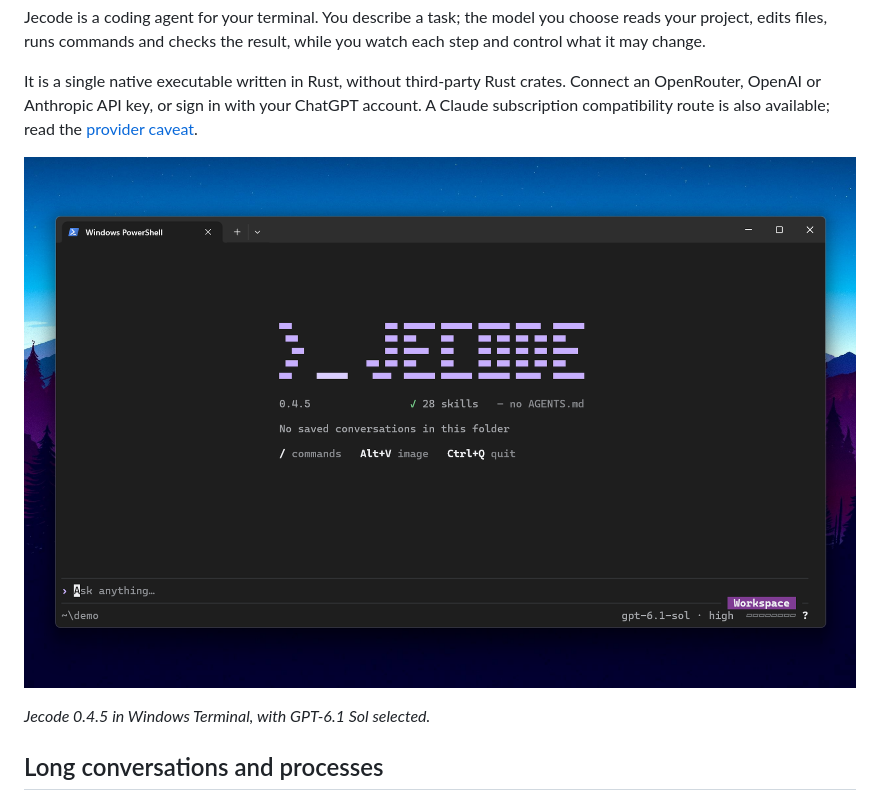
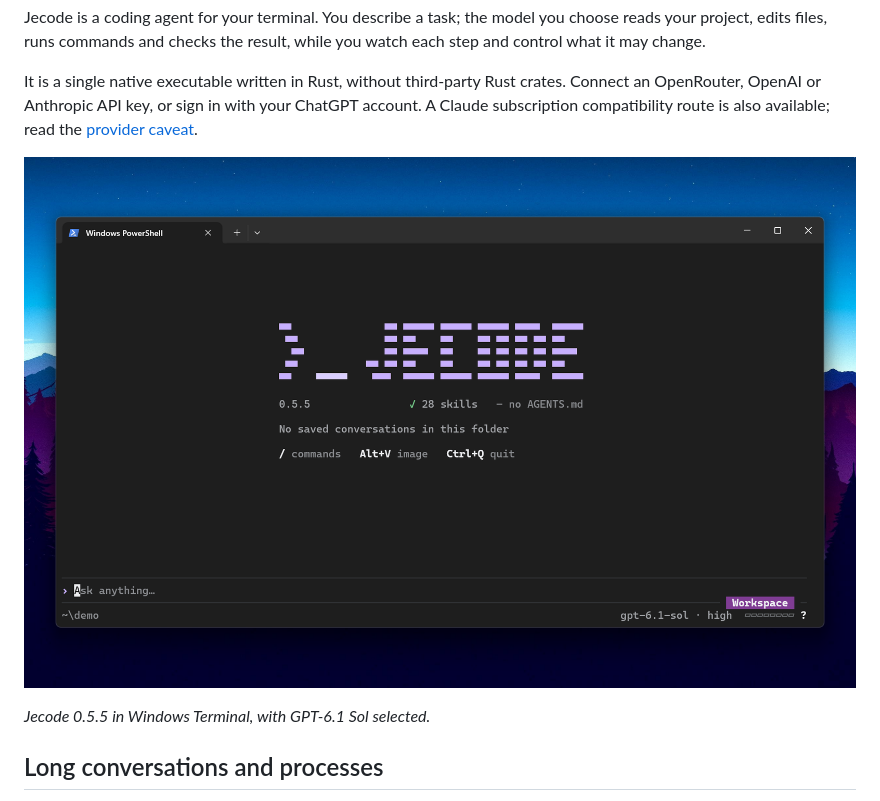
Before and after one commit to giovannijecha/jecode, a Markdown page: README.md, the part around the change. Rendered like a GitHub page; pictures changed too: docs/images/jecode-startup.png.

```diff
--- a/README.md
+++ b/README.md
@@ -13,7 +13,7 @@ available; read the [provider caveat](docs/usage/PROVIDERS.md#claude-account).
 
 ![Jecode running in Windows Terminal, with its startup screen, composer and model status](docs/images/jecode-startup.png)
 
-*Jecode 0.4.5 in Windows Terminal, with GPT-6.1 Sol selected.*
+*Jecode 0.5.5 in Windows Terminal, with GPT-6.1 Sol selected.*
 
 ## Long conversations and processes
 
```
Also changed, not shown: npm/README.md (+2 -2 lines).
